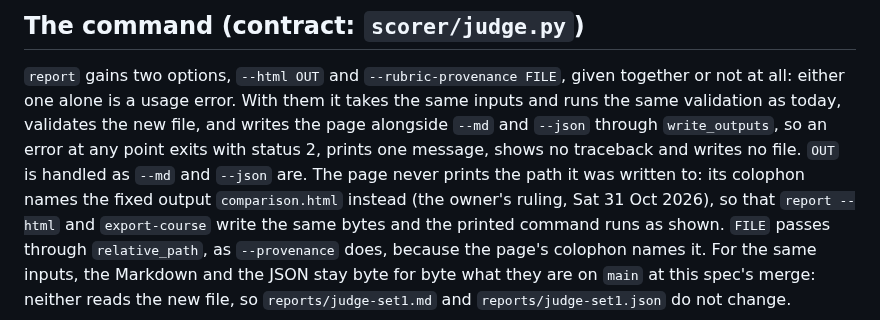
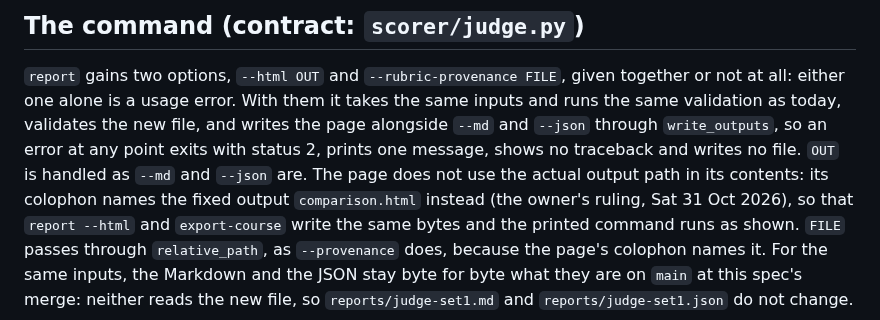
Before and after one commit to BeniCheni/settlement-grader-evals, a Markdown page: docs/judge-page-spec.md, the part around the change. GitHub-like rendering.

Commit message:
docs: clarify that the page ignores its output path
The fixed colophon can equal the actual output name, contradicting the claim that the page never prints that path. Compare the fixed command with --html comparison.html; state the intended path independence instead. Verified diff checks and 137 tests plus compileall on Python 3.9 and 3.14.

```diff
--- a/docs/judge-page-spec.md
+++ b/docs/judge-page-spec.md
@@ -23,8 +23,8 @@ and built after it. The plan records the move.
 `report` gains two options, `--html OUT` and `--rubric-provenance FILE`, given together or not at all: either one alone
 is a usage error. With them it takes the same inputs and runs the same validation as today, validates the new file, and
 writes the page alongside `--md` and `--json` through `write_outputs`, so an error at any point exits with status 2,
-prints one message, shows no traceback and writes no file. `OUT` is handled as `--md` and `--json` are. The page never
-prints the path it was written to: its colophon names the fixed output `comparison.html` instead (the owner's ruling,
+prints one message, shows no traceback and writes no file. `OUT` is handled as `--md` and `--json` are. The page does not use
+the actual output path in its contents: its colophon names the fixed output `comparison.html` instead (the owner's ruling,
 Sat 31 Oct 2026), so that `report --html` and `export-course` write the same bytes and the printed command runs as
 shown. `FILE` passes through `relative_path`, as `--provenance` does, because the page's colophon names it. For the same
 inputs, the Markdown and the JSON stay byte for byte what they are on `main` at this spec's merge: neither reads the new
```
